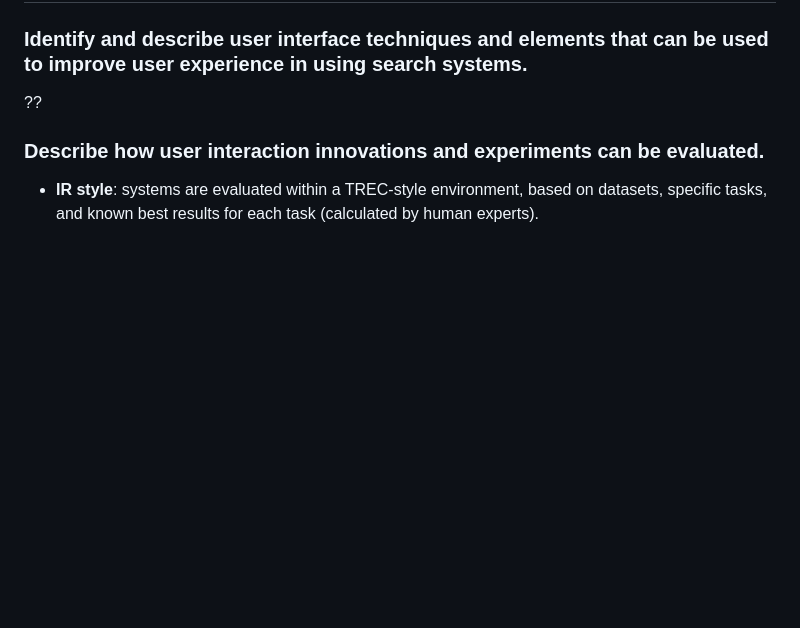
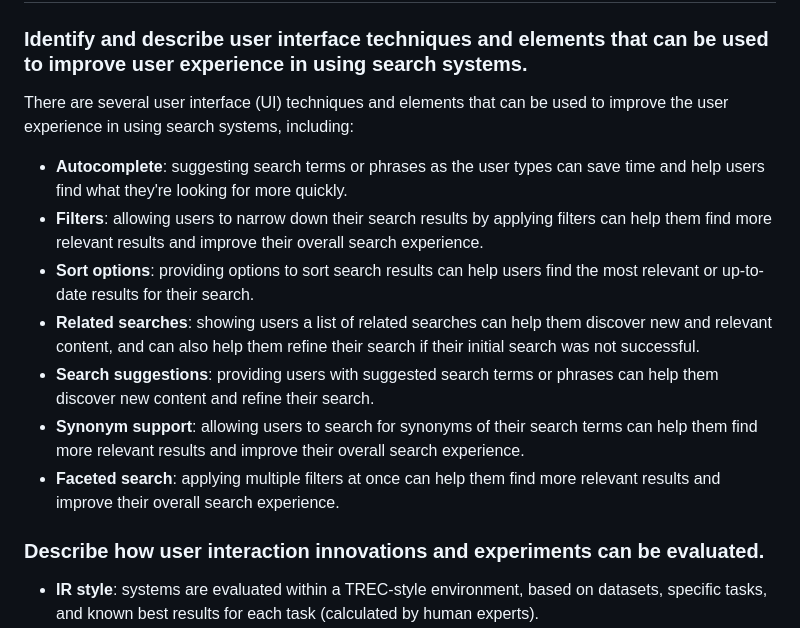
Before and after one commit to margaridav27/feup-pri, a Markdown page: exam-preparation.md, the part around the change. Rendered like a GitHub page; blank space fills up the shorter version.

```diff
--- a/exam-preparation.md
+++ b/exam-preparation.md
@@ -389,7 +389,15 @@ Entity-oriented search typically requires data sources that contain information
 
 ### Identify and describe user interface techniques and elements that can be used to improve user experience in using search systems.
 
-??
+There are several user interface (UI) techniques and elements that can be used to improve the user experience in using search systems, including:
+
+- **Autocomplete**: suggesting search terms or phrases as the user types can save time and help users find what they're looking for more quickly.
+- **Filters**: allowing users to narrow down their search results by applying filters can help them find more relevant results and improve their overall search experience.
+- **Sort options**: providing options to sort search results can help users find the most relevant or up-to-date results for their search.
+- **Related searches**: showing users a list of related searches can help them discover new and relevant content, and can also help them refine their search if their initial search was not successful.
+- **Search suggestions**: providing users with suggested search terms or phrases can help them discover new content and refine their search.
+- **Synonym support**: allowing users to search for synonyms of their search terms can help them find more relevant results and improve their overall search experience.
+- **Faceted search**: applying multiple filters at once can help them find more relevant results and improve their overall search experience.
 
 ### Describe how user interaction innovations and experiments can be evaluated.
 
```
